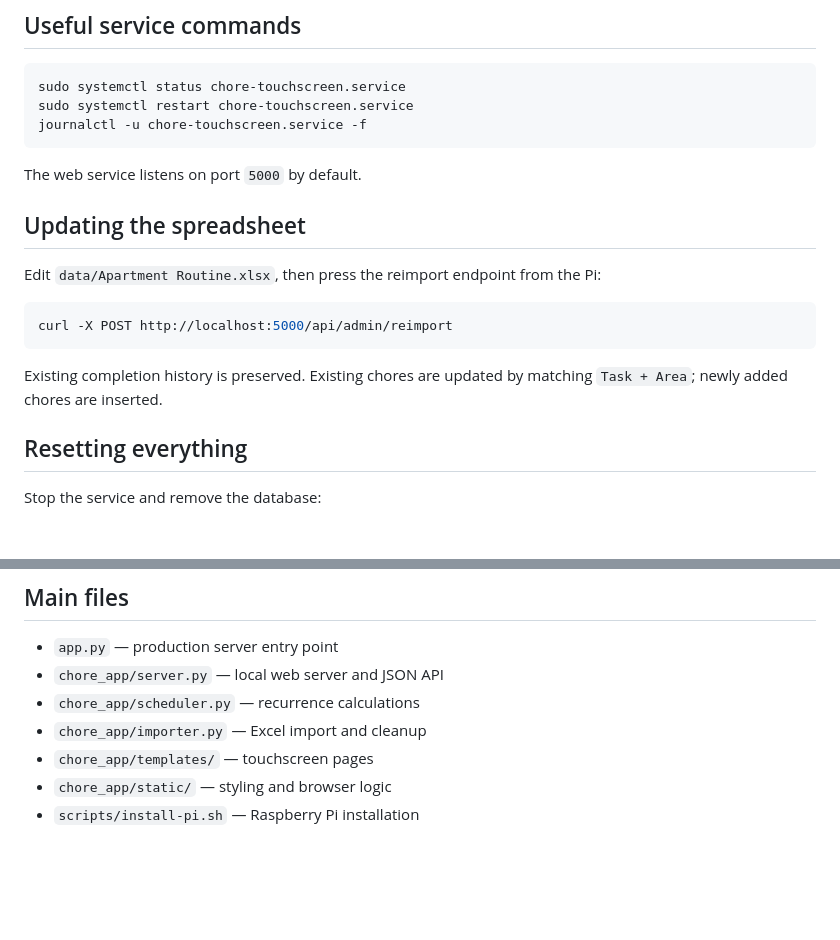
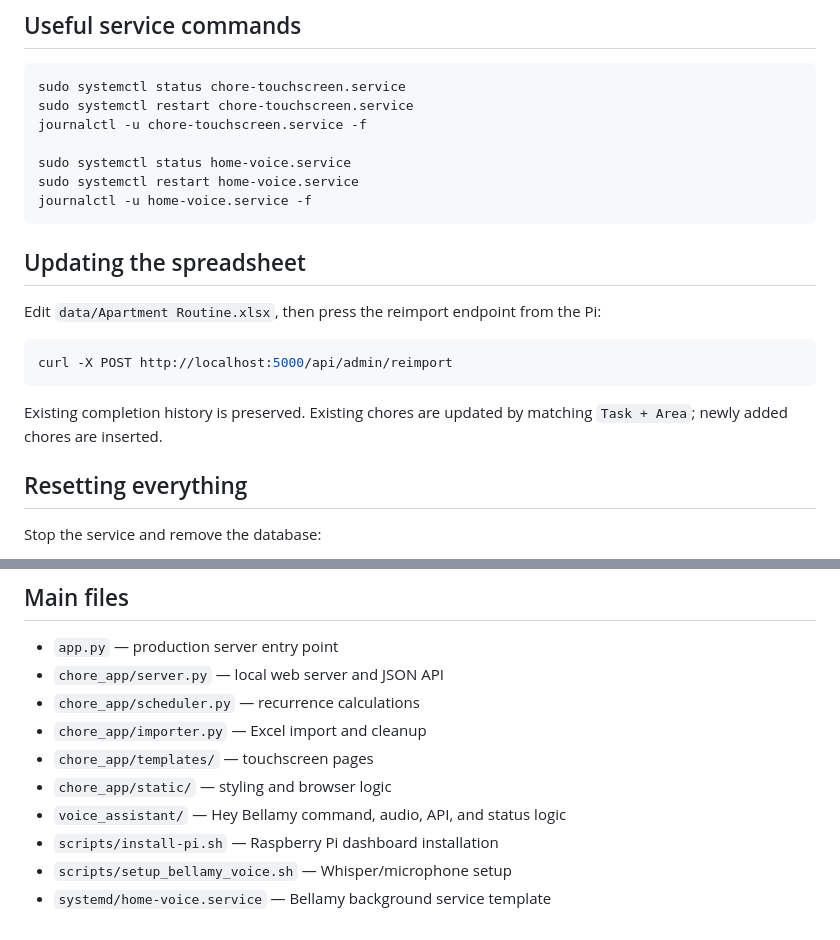
Before and after one commit to matt-topham/chore_chart, a Markdown page: README.md, 2 parts joined by grey strips. Drawn GitHub-style; blank space fills up the shorter version.

````diff
--- a/README.md
+++ b/README.md
@@ -70,9 +79,11 @@ After reboot, Chromium should open full-screen at the chore dashboard.
 sudo systemctl status chore-touchscreen.service
 sudo systemctl restart chore-touchscreen.service
 journalctl -u chore-touchscreen.service -f
+
+sudo systemctl status home-voice.service
+sudo systemctl restart home-voice.service
+journalctl -u home-voice.service -f
 ```
-
-The web service listens on port `5000` by default.
 
 ## Updating the spreadsheet
 
@@ -82,8 +93,7 @@ Edit `data/Apartment Routine.xlsx`, then press the reimport endpoint from the Pi
 curl -X POST http://localhost:5000/api/admin/reimport
 ```
 
-Existing completion history is preserved. Existing chores are updated by matching
-`Task + Area`; newly added chores are inserted.
+Existing completion history is preserved. Existing chores are updated by matching `Task + Area`; newly added chores are inserted.
 
 ## Resetting everything
 
@@ -105,4 +115,7 @@ The workbook will be imported again automatically.
 - `chore_app/importer.py` — Excel import and cleanup
 - `chore_app/templates/` — touchscreen pages
 - `chore_app/static/` — styling and browser logic
-- `scripts/install-pi.sh` — Raspberry Pi installation
+- `voice_assistant/` — Hey Bellamy command, audio, API, and status logic
+- `scripts/install-pi.sh` — Raspberry Pi dashboard installation
+- `scripts/setup_bellamy_voice.sh` — Whisper/microphone setup
+- `systemd/home-voice.service` — Bellamy background service template
````
Also changed, not shown: other parts of README.md (+29 -20 lines).
